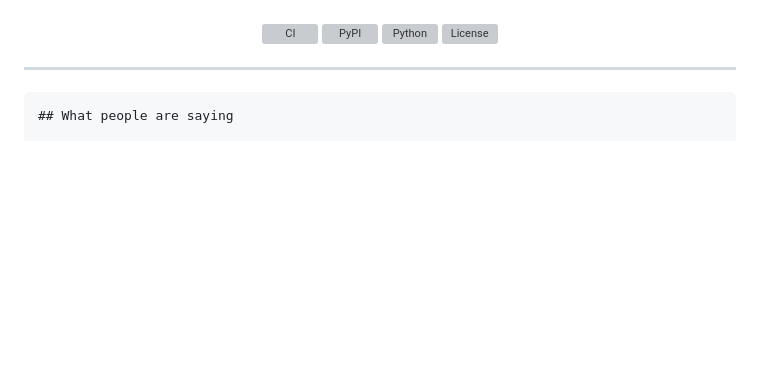
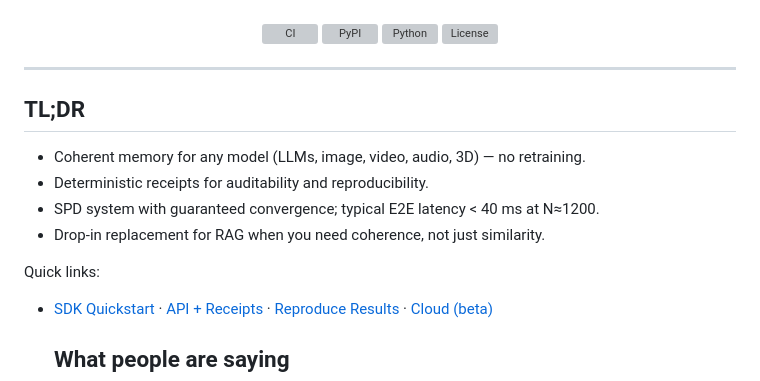
Before and after one commit to Maverick0351a/Oscillink, a Markdown page: README.md, the part around the change printed below. Rendered like a GitHub page; blank space fills up the shorter version; grey boxes are pictures that could not be loaded.

```diff
--- a/README.md
+++ b/README.md
@@ -18,6 +18,16 @@
 </p>
 
 ---
+
+## TL;DR
+- Coherent memory for any model (LLMs, image, video, audio, 3D) — no retraining.
+- Deterministic receipts for auditability and reproducibility.
+- SPD system with guaranteed convergence; typical E2E latency < 40 ms at N≈1200.
+- Drop-in replacement for RAG when you need coherence, not just similarity.
+
+Quick links:
+- [SDK Quickstart](#quickstart) · [API + Receipts](docs/API.md) · [Reproduce Results](#reproduce-results) · [Cloud (beta)](#use-the-cloud)
+
 	## What people are saying
 
 	“Oscillink represents a significant innovation in AI memory systems with strong theoretical foundations, excellent engineering, and production-ready implementation. The combination of novel physics-inspired algorithms, comprehensive cloud infrastructure, and proven results in hallucination reduction makes this a compelling solution for enterprises seeking reliable AI systems. The codebase demonstrates professional software engineering practices with extensive testing, documentation, and operational considerations for production deployment.”
```
Also changed, not shown: other parts of README.md (+65 -37 lines).
